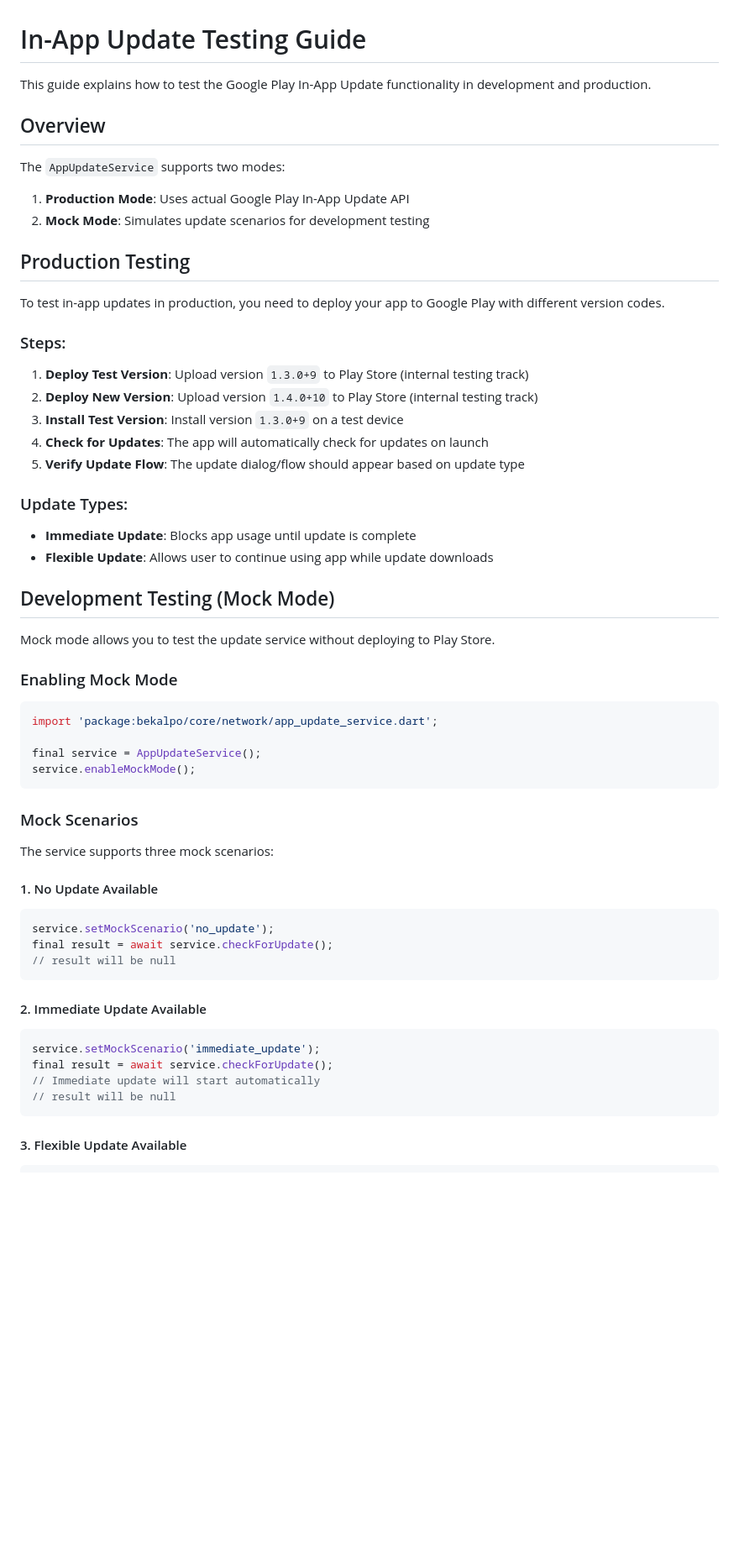
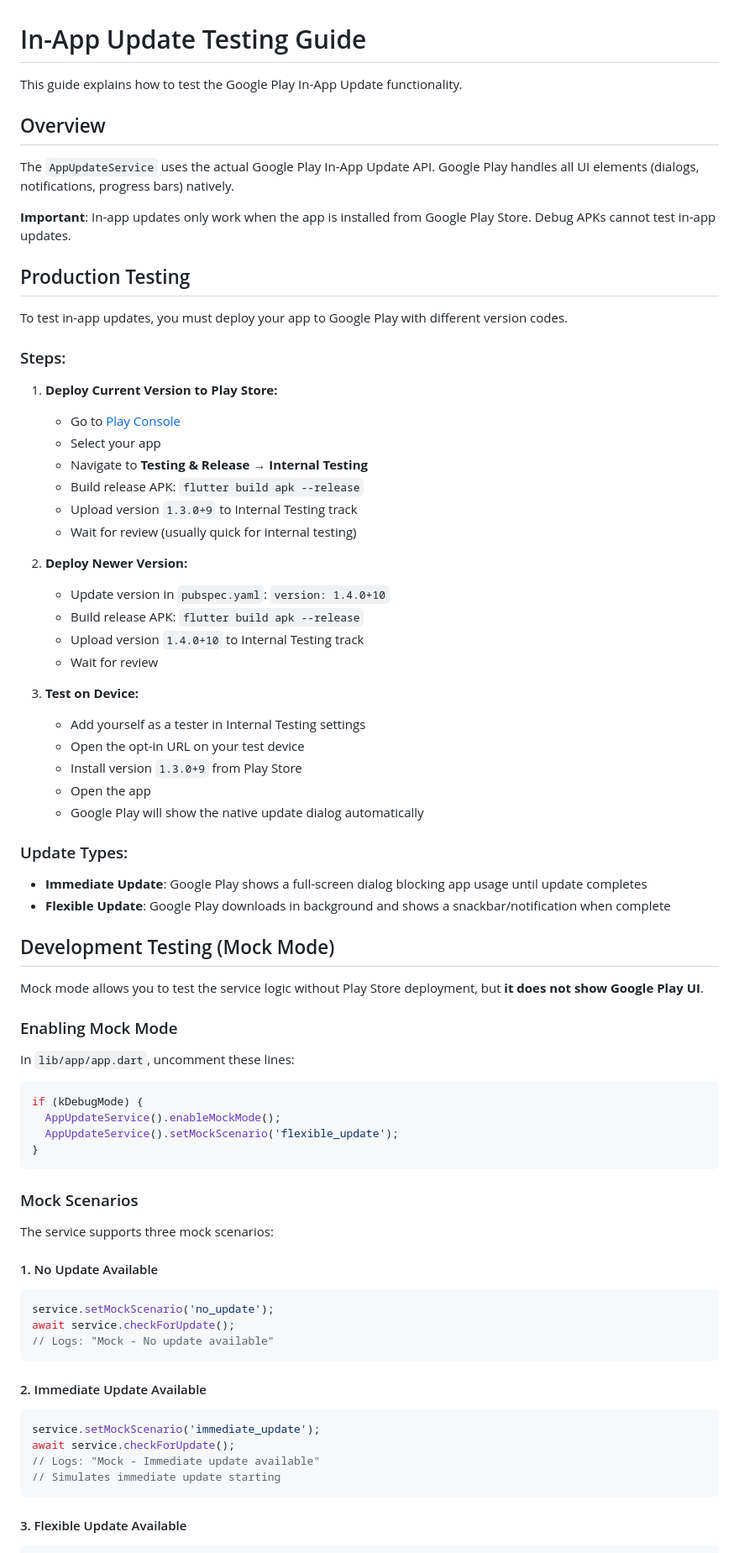
Before and after one commit to ongsho/bekalpo-app, a Markdown page: docs/IN_APP_UPDATE_TESTING.md, the part around one of its changes. Shown at 84% size. Drawn GitHub-style; blank space fills up the shorter version.

````diff
--- a/docs/IN_APP_UPDATE_TESTING.md
+++ b/docs/IN_APP_UPDATE_TESTING.md
@@ -1,41 +1,58 @@
 # In-App Update Testing Guide
 
-This guide explains how to test the Google Play In-App Update functionality in development and production.
+This guide explains how to test the Google Play In-App Update functionality.
 
 ## Overview
 
-The `AppUpdateService` supports two modes:
-1. **Production Mode**: Uses actual Google Play In-App Update API
-2. **Mock Mode**: Simulates update scenarios for development testing
+The `AppUpdateService` uses the actual Google Play In-App Update API. Google Play handles all UI elements (dialogs, notifications, progress bars) natively.
+
+**Important**: In-app updates only work when the app is installed from Google Play Store. Debug APKs cannot test in-app updates.
 
 ## Production Testing
 
-To test in-app updates in production, you need to deploy your app to Google Play with different version codes.
+To test in-app updates, you must deploy your app to Google Play with different version codes.
 
 ### Steps:
 
-1. **Deploy Test Version**: Upload version `1.3.0+9` to Play Store (internal testing track)
-2. **Deploy New Version**: Upload version `1.4.0+10` to Play Store (internal testing track)
-3. **Install Test Version**: Install version `1.3.0+9` on a test device
-4. **Check for Updates**: The app will automatically check for updates on launch
-5. **Verify Update Flow**: The update dialog/flow should appear based on update type
+1. **Deploy Current Version to Play Store:**
+   - Go to [Play Console](https://play.google.com/console)
+   - Select your app
+   - Navigate to **Testing & Release → Internal Testing**
+   - Build release APK: `flutter build apk --release`
+   - Upload version `1.3.0+9` to Internal Testing track
+   - Wait for review (usually quick for internal testing)
+
+2. **Deploy Newer Version:**
+   - Update version in `pubspec.yaml`: `version: 1.4.0+10`
+   - Build release APK: `flutter build apk --release`
+   - Upload version `1.4.0+10` to Internal Testing track
+   - Wait for review
+
+3. **Test on Device:**
+   - Add yourself as a tester in Internal Testing settings
+   - Open the opt-in URL on your test device
+   - Install version `1.3.0+9` from Play Store
+   - Open the app
+   - Google Play will show the native update dialog automatically
 
 ### Update Types:
 
-- **Immediate Update**: Blocks app usage until update is complete
-- **Flexible Update**: Allows user to continue using app while update downloads
+- **Immediate Update**: Google Play shows a full-screen dialog blocking app usage until update completes
+- **Flexible Update**: Google Play downloads in background and shows a snackbar/notification when complete
 
 ## Development Testing (Mock Mode)
 
-Mock mode allows you to test the update service without deploying to Play Store.
+Mock mode allows you to test the service logic without Play Store deployment, but **it does not show Google Play UI**.
 
 ### Enabling Mock Mode
 
+In `lib/app/app.dart`, uncomment these lines:
+
 ```dart
-import 'package:bekalpo/core/network/app_update_service.dart';
-
-final service = AppUpdateService();
-service.enableMockMode();
+if (kDebugMode) {
+  AppUpdateService().enableMockMode();
+  AppUpdateService().setMockScenario('flexible_update');
+}
 ```
 
 ### Mock Scenarios
@@ -46,17 +63,17 @@ The service supports three mock scenarios:
 
 ```dart
 service.setMockScenario('no_update');
-final result = await service.checkForUpdate();
-// result will be null
+await service.checkForUpdate();
+// Logs: "Mock - No update available"
 ```
 
 #### 2. Immediate Update Available
 
 ```dart
 service.setMockScenario('immediate_update');
-final result = await service.checkForUpdate();
-// Immediate update will start automatically
-// result will be null
+await service.checkForUpdate();
+// Logs: "Mock - Immediate update available"
+// Simulates immediate update starting
 ```
 
 #### 3. Flexible Update Available
````
Also changed, not shown: other parts of docs/IN_APP_UPDATE_TESTING.md (+42 -93 lines).
